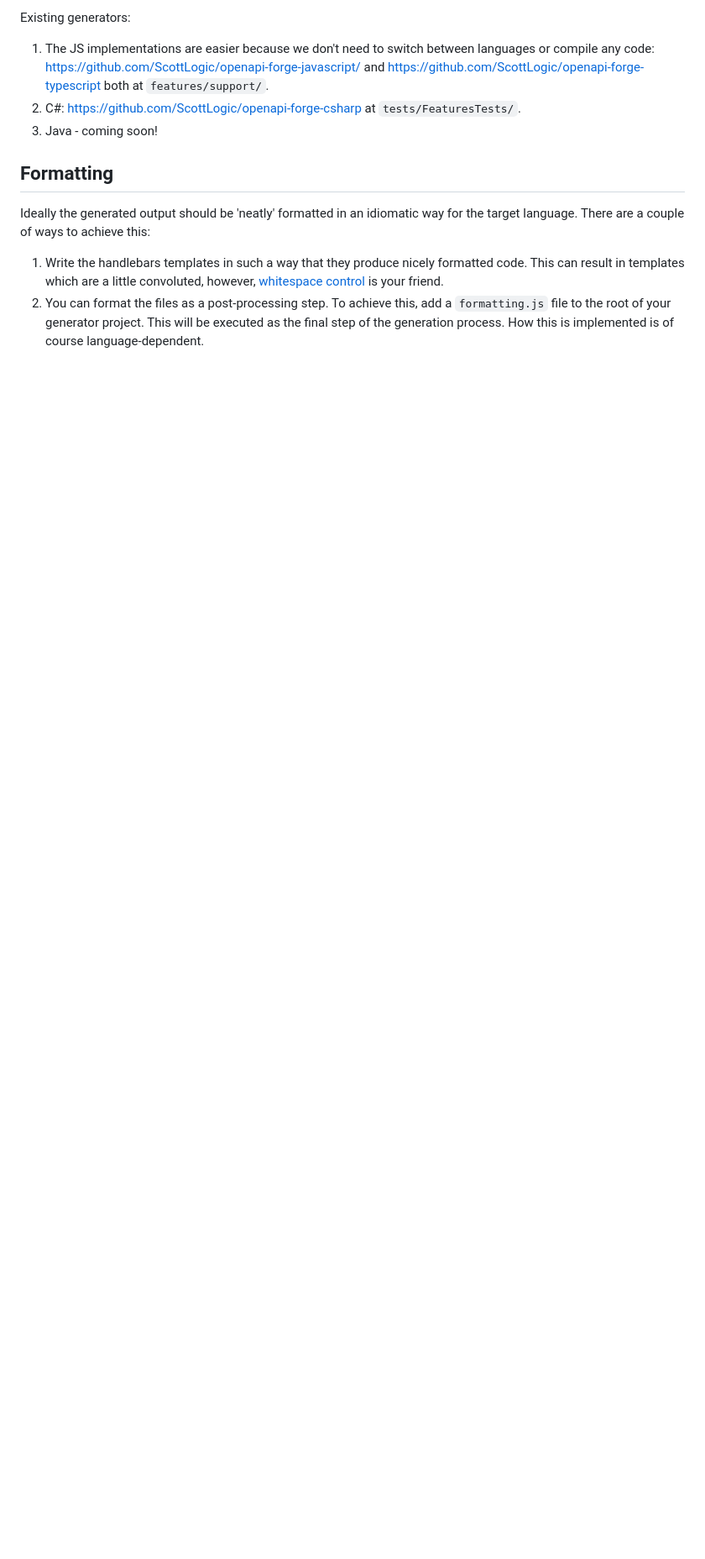
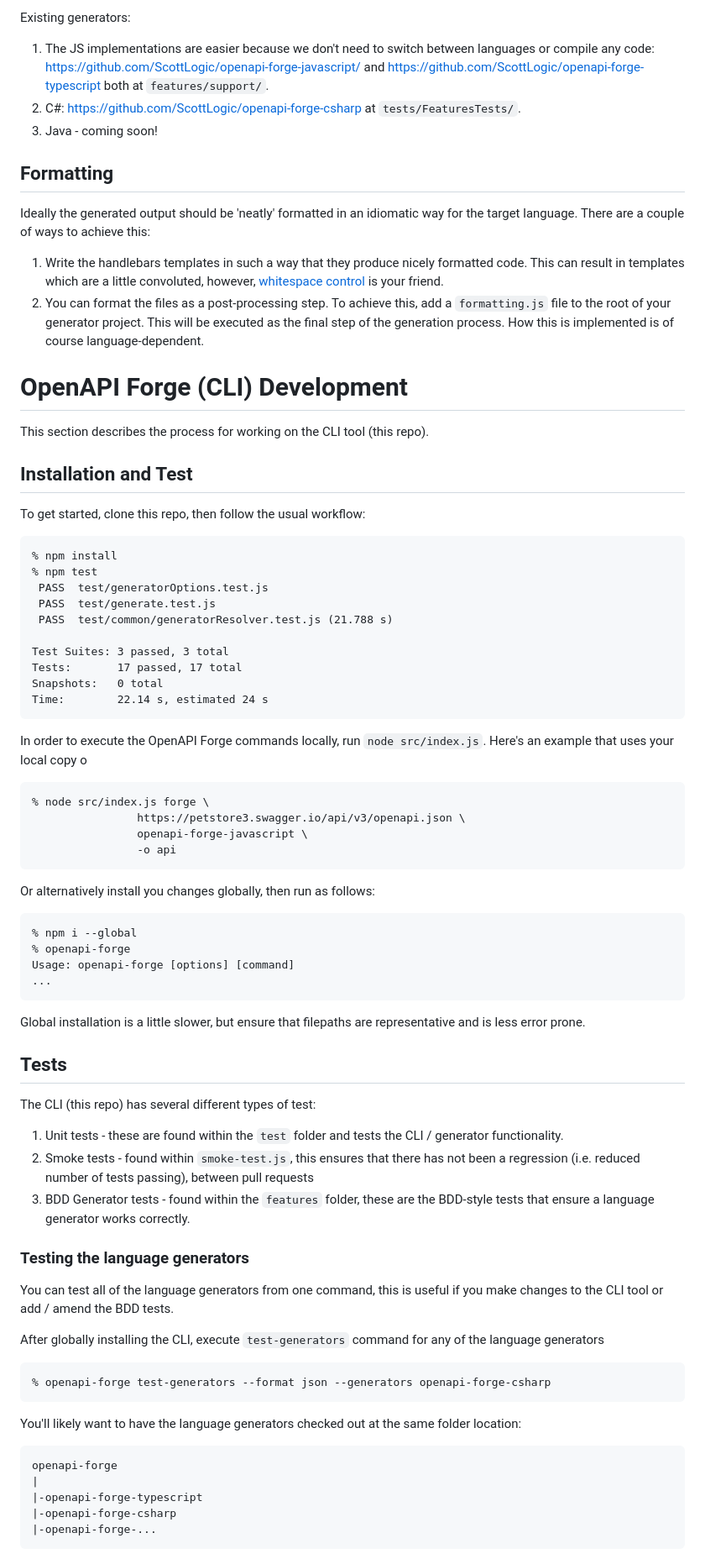
Before and after one commit to ScottLogic/openapi-forge, a Markdown page: README.md, the part around one of its changes. Shown at 84% size. Rendered like a GitHub page; blank space fills up the shorter version.

Commit message:
docs: minor readme updates
moving some documentation from Contributing into the Readme

````diff
--- a/README.md
+++ b/README.md
@@ -304,3 +313,73 @@ Ideally the generated output should be 'neatly' formatted in an idiomatic way fo
 
 1.  Write the handlebars templates in such a way that they produce nicely formatted code. This can result in templates which are a little convoluted, however, [whitespace control](https://handlebarsjs.com/guide/expressions.html#whitespace-control) is your friend.
 2.  You can format the files as a post-processing step. To achieve this, add a `formatting.js` file to the root of your generator project. This will be executed as the final step of the generation process. How this is implemented is of course language-dependent.
+
+# OpenAPI Forge (CLI) Development
+
+This section describes the process for working on the CLI tool (this repo).
+
+## Installation and Test
+
+To get started, clone this repo, then follow the usual workflow:
+
+```
+% npm install
+% npm test
+ PASS  test/generatorOptions.test.js
+ PASS  test/generate.test.js
+ PASS  test/common/generatorResolver.test.js (21.788 s)
+
+Test Suites: 3 passed, 3 total
+Tests:       17 passed, 17 total
+Snapshots:   0 total
+Time:        22.14 s, estimated 24 s
+```
+
+In order to execute the OpenAPI Forge commands locally, run `node src/index.js`. Here's an example that uses your local copy o
+
+```
+% node src/index.js forge \
+                https://petstore3.swagger.io/api/v3/openapi.json \
+                openapi-forge-javascript \
+                -o api
+```
+
+Or alternatively install you changes globally, then run as follows:
+
+```
+% npm i --global
+% openapi-forge
+Usage: openapi-forge [options] [command]
+...
+```
+
+Global installation is a little slower, but ensure that filepaths are representative and is less error prone.
+
+## Tests
+
+The CLI (this repo) has several different types of test:
+
+1. Unit tests - these are found within the `test` folder and tests the CLI / generator functionality.
+2. Smoke tests - found within `smoke-test.js`, this ensures that there has not been a regression (i.e. reduced number of tests passing), between pull requests
+3. BDD Generator tests - found within the `features` folder, these are the BDD-style tests that ensure a language generator works correctly.
+
+### Testing the language generators
+
+You can test all of the language generators from one command, this is useful if you make changes to the CLI tool or add / amend the BDD tests.
+
+After globally installing the CLI, execute `test-generators` command for any of the language generators
+
+```
+% openapi-forge test-generators --format json --generators openapi-forge-csharp
+```
+
+You'll likely want to have the language generators checked out at the same folder location:
+
+```
+openapi-forge
+|
+|-openapi-forge-typescript
+|-openapi-forge-csharp
+|-openapi-forge-...
+```
+
````
Also changed, not shown: other parts of README.md (+44 -2 lines), 1 other file.
